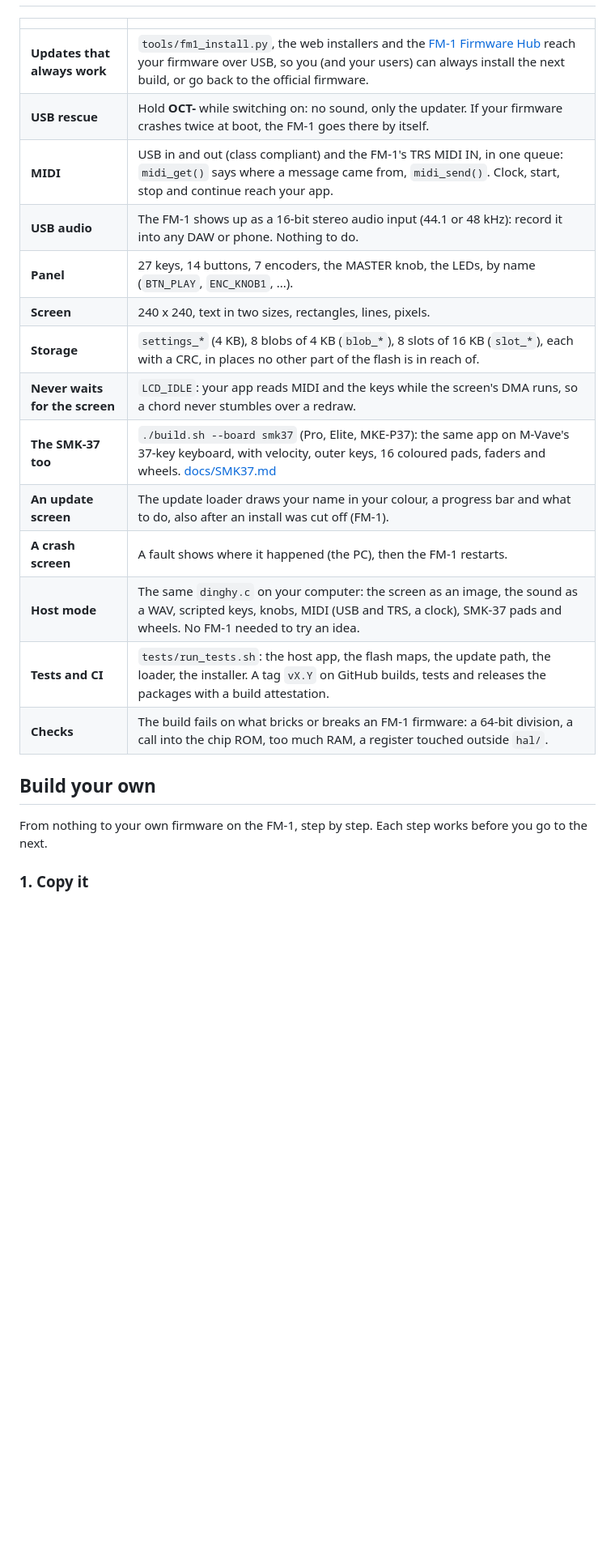
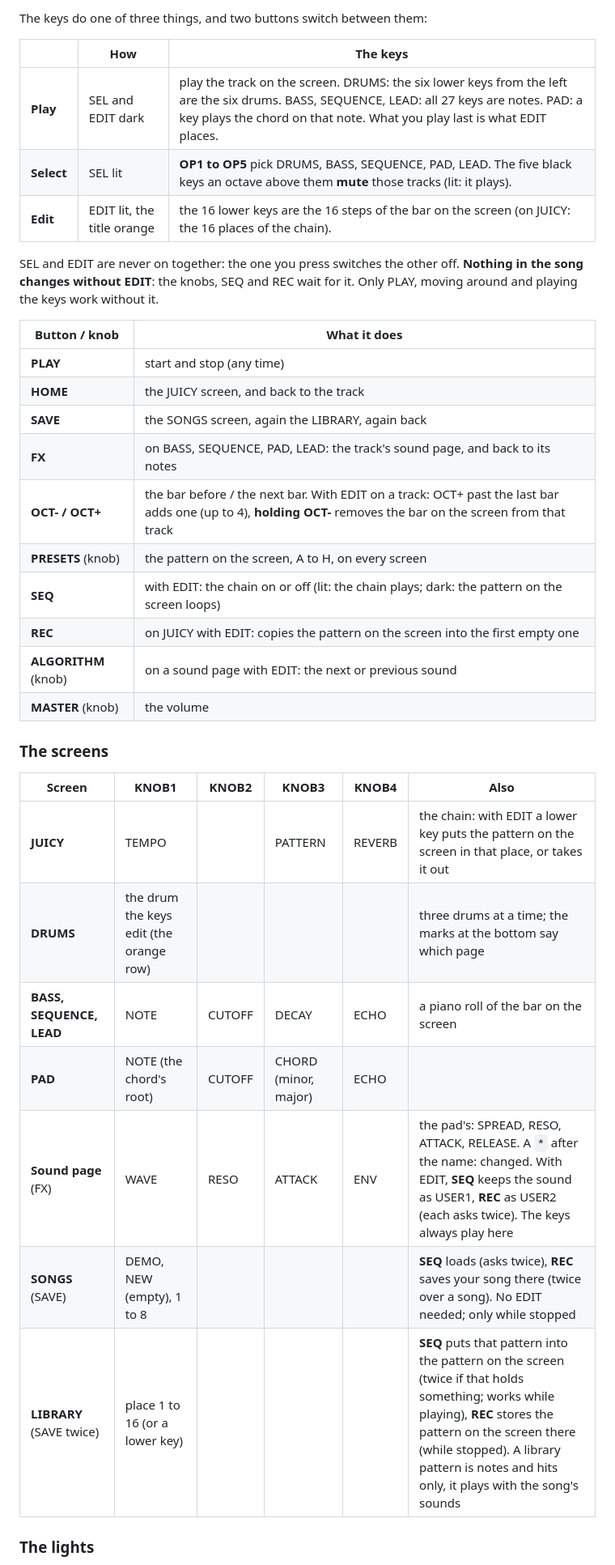
Before and after one commit to DanielGilbert/Juicy, a Markdown page: README.md, the part around one of its changes. Shown at 81% size. Rendered like a GitHub page; blank space fills up the shorter version.

```diff
--- a/README.md
+++ b/README.md
@@ -33,24 +63,39 @@ rest. The smallest boat of the family, after the felucca and the sloop.
 
-| | |
+The keys do one of three things, and two buttons switch between them:
+
+| | How | The keys |
+| --- | --- | --- |
+| **Play** | SEL and EDIT dark | play the track on the screen. DRUMS: the six lower keys from the left are the six drums. BASS, SEQUENCE, LEAD: all 27 keys are notes. PAD: a key plays the chord on that note. What you play last is what EDIT places. |
+| **Select** | SEL lit | **OP1 to OP5** pick DRUMS, BASS, SEQUENCE, PAD, LEAD. The five black keys an octave above them **mute** those tracks (lit: it plays). |
+| **Edit** | EDIT lit, the title orange | the 16 lower keys are the 16 steps of the bar on the screen (on JUICY: the 16 places of the chain). |
+
+SEL and EDIT are never on together: the one you press switches the other off. **Nothing in the song changes
+without EDIT**: the knobs, SEQ and REC wait for it. Only PLAY, moving around and playing the keys work without it.
+
+| Button / knob | What it does |
 | --- | --- |
-| **Updates that always work** | `tools/fm1_install.py`, the web installers and the [FM-1 Firmware Hub](https://thefirmwarehub.com) reach your firmware over USB, so you (and your users) can always install the next build, or go back to the official firmware. |
-| **USB rescue** | Hold **OCT-** while switching on: no sound, only the updater. If your firmware crashes twice at boot, the FM-1 goes there by itself. |
-| **MIDI** | USB in and out (class compliant) and the FM-1's TRS MIDI IN, in one queue: `midi_get()` says where a message came from, `midi_send()`. Clock, start, stop and continue reach your app. |
-| **USB audio** | The FM-1 shows up as a 16-bit stereo audio input (44.1 or 48 kHz): record it into any DAW or phone. Nothing to do. |
-| **Panel** | 27 keys, 14 buttons, 7 encoders, the MASTER knob, the LEDs, by name (`BTN_PLAY`, `ENC_KNOB1`, ...). |
-| **Screen** | 240 x 240, text in two sizes, rectangles, lines, pixels. |
-| **Storage** | `settings_*` (4 KB), 8 blobs of 4 KB (`blob_*`), 8 slots of 16 KB (`slot_*`), each with a CRC, in places no other part of the flash is in reach of. |
-| **Never waits for the screen** | `LCD_IDLE`: your app reads MIDI and the keys while the screen's DMA runs, so a chord never stumbles over a redraw. |
-| **The SMK-37 too** | `./build.sh --board smk37` (Pro, Elite, MKE-P37): the same app on M-Vave's 37-key keyboard, with velocity, outer keys, 16 coloured pads, faders and wheels. [docs/SMK37.md](docs/SMK37.md) |
-| **An update screen** | The update loader draws your name in your colour, a progress bar and what to do, also after an install was cut off (FM-1). |
-| **A crash screen** | A fault shows where it happened (the PC), then the FM-1 restarts. |
-| **Host mode** | The same `dinghy.c` on your computer: the screen as an image, the sound as a WAV, scripted keys, knobs, MIDI (USB and TRS, a clock), SMK-37 pads and wheels. No FM-1 needed to try an idea. |
-| **Tests and CI** | `tests/run_tests.sh`: the host app, the flash maps, the update path, the loader, the installer. A tag `vX.Y` on GitHub builds, tests and releases the packages with a build attestation. |
-| **Checks** | The build fails on what bricks or breaks an FM-1 firmware: a 64-bit division, a call into the chip ROM, too much RAM, a register touched outside `hal/`. |
+| **PLAY** | start and stop (any time) |
+| **HOME** | the JUICY screen, and back to the track |
+| **SAVE** | the SONGS screen, again the LIBRARY, again back |
+| **FX** | on BASS, SEQUENCE, PAD, LEAD: the track's sound page, and back to its notes |
+| **OCT- / OCT+** | the bar before / the next bar. With EDIT on a track: OCT+ past the last bar adds one (up to 4), **holding OCT-** removes the bar on the screen from that track |
+| **PRESETS** (knob) | the pattern on the screen, A to H, on every screen |
+| **SEQ** | with EDIT: the chain on or off (lit: the chain plays; dark: the pattern on the screen loops) |
+| **REC** | on JUICY with EDIT: copies the pattern on the screen into the first empty one |
+| **ALGORITHM** (knob) | on a sound page with EDIT: the next or previous sound |
+| **MASTER** (knob) | the volume |
 
-## Build your own
+### The screens
 
-From nothing to your own firmware on the FM-1, step by step. Each step works before you go to the next.
+| Screen | KNOB1 | KNOB2 | KNOB3 | KNOB4 | Also |
+| --- | --- | --- | --- | --- | --- |
+| **JUICY** | TEMPO | | PATTERN | REVERB | the chain: with EDIT a lower key puts the pattern on the screen in that place, or takes it out |
+| **DRUMS** | the drum the keys edit (the orange row) | | | | three drums at a time; the marks at the bottom say which page |
+| **BASS, SEQUENCE, LEAD** | NOTE | CUTOFF | DECAY | ECHO | a piano roll of the bar on the screen |
+| **PAD** | NOTE (the chord's root) | CUTOFF | CHORD (minor, major) | ECHO | |
+| **Sound page** (FX) | WAVE | RESO | ATTACK | ENV | the pad's: SPREAD, RESO, ATTACK, RELEASE. A `*` after the name: changed. With EDIT, **SEQ** keeps the sound as USER1, **REC** as USER2 (each asks twice). The keys always play here |
+| **SONGS** (SAVE) | DEMO, NEW (empty), 1 to 8 | | | | **SEQ** loads (asks twice), **REC** saves your song there (twice over a song). No EDIT needed; only while stopped |
+| **LIBRARY** (SAVE twice) | place 1 to 16 (or a lower key) | | | | **SEQ** puts that pattern into the pattern on the screen (twice if that holds something; works while playing), **REC** stores the pattern on the screen there (while stopped). A library pattern is notes and hits only, it plays with the song's sounds |
 
-### 1. Copy it
+### The lights
 
```
Also changed, not shown: other parts of README.md (+86 -96 lines), docs/juicy-bass.png (added), docs/juicy-drums.png (added), docs/juicy-home.png (added), docs/juicy-sound.png (added), 8 other files.
